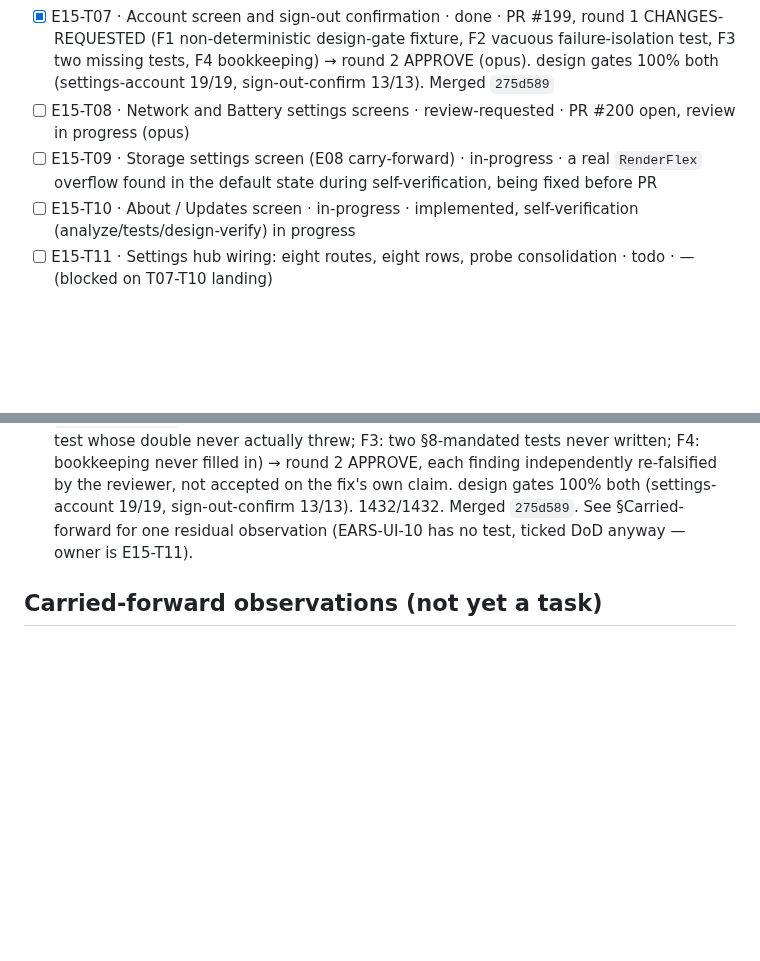
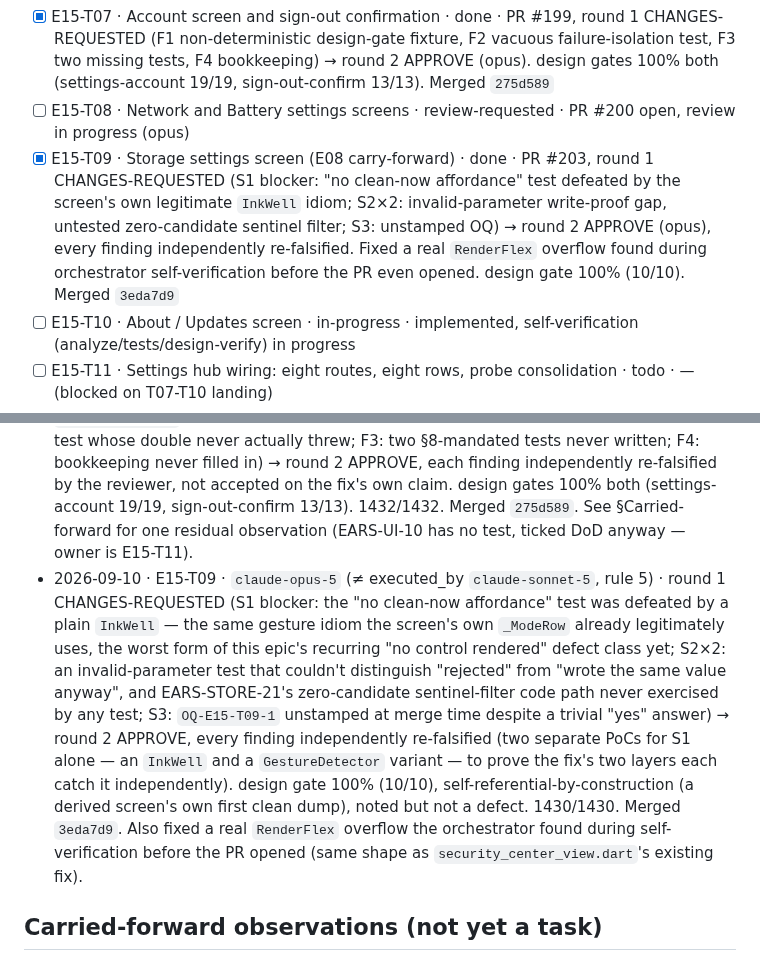
Before and after one commit to SHAJED99/nexora, a Markdown page: epics/E15-session-and-settings/tracker.md, 2 parts joined by grey strips. Rendered like a GitHub page; blank space fills up the shorter version.

Commit message:
docs(E15): record T09 done, review-round history

```diff
--- a/epics/E15-session-and-settings/tracker.md
+++ b/epics/E15-session-and-settings/tracker.md
@@ -35,7 +35,7 @@ sub-screens).
 - [x] E15-T06 · Security Center screen · done · PR #196, APPROVE (opus, round 5) — merged `cdbe253`
 - [x] E15-T07 · Account screen and sign-out confirmation · done · PR #199, round 1 CHANGES-REQUESTED (F1 non-deterministic design-gate fixture, F2 vacuous failure-isolation test, F3 two missing tests, F4 bookkeeping) → round 2 APPROVE (opus). design gates 100% both (settings-account 19/19, sign-out-confirm 13/13). Merged `275d589`
 - [ ] E15-T08 · Network and Battery settings screens · review-requested · PR #200 open, review in progress (opus)
-- [ ] E15-T09 · Storage settings screen (E08 carry-forward) · in-progress · a real `RenderFlex` overflow found in the default state during self-verification, being fixed before PR
+- [x] E15-T09 · Storage settings screen (E08 carry-forward) · done · PR #203, round 1 CHANGES-REQUESTED (S1 blocker: "no clean-now affordance" test defeated by the screen's own legitimate `InkWell` idiom; S2×2: invalid-parameter write-proof gap, untested zero-candidate sentinel filter; S3: unstamped OQ) → round 2 APPROVE (opus), every finding independently re-falsified. Fixed a real `RenderFlex` overflow found during orchestrator self-verification before the PR even opened. design gate 100% (10/10). Merged `3eda7d9`
 - [ ] E15-T10 · About / Updates screen · in-progress · implemented, self-verification (analyze/tests/design-verify) in progress
 - [ ] E15-T11 · Settings hub wiring: eight routes, eight rows, probe consolidation · todo · — (blocked on T07-T10 landing)
 - [ ] E15-T12 · Wire SignOutUseCase's production teardown and remote-revoke closures · todo · — (new, 2026-09-10: shards the tracker's own F1/F2 resolution note below; depends on E15-T11)
@@ -179,6 +179,23 @@ T08 now owns that file."* `E15-T09` touches neither.
   13/13). 1432/1432. Merged `275d589`. See §Carried-forward for one
   residual observation (EARS-UI-10 has no test, ticked DoD anyway — owner
   is E15-T11).
+- 2026-09-10 · E15-T09 · `claude-opus-5` (≠ executed_by `claude-sonnet-5`,
+  rule 5) · round 1 CHANGES-REQUESTED (S1 blocker: the "no clean-now
+  affordance" test was defeated by a plain `InkWell` — the same gesture
+  idiom the screen's own `_ModeRow` already legitimately uses, the worst
+  form of this epic's recurring "no control rendered" defect class yet;
+  S2×2: an invalid-parameter test that couldn't distinguish "rejected" from
+  "wrote the same value anyway", and EARS-STORE-21's zero-candidate
+  sentinel-filter code path never exercised by any test; S3: `OQ-E15-T09-1`
+  unstamped at merge time despite a trivial "yes" answer) → round 2
+  APPROVE, every finding independently re-falsified (two separate PoCs for
+  S1 alone — an `InkWell` and a `GestureDetector` variant — to prove the
+  fix's two layers each catch it independently). design gate 100% (10/10),
+  self-referential-by-construction (a derived screen's own first clean
+  dump), noted but not a defect. 1430/1430. Merged `3eda7d9`. Also fixed a
+  real `RenderFlex` overflow the orchestrator found during
+  self-verification before the PR opened (same shape as
+  `security_center_view.dart`'s existing fix).
 
 ## Carried-forward observations (not yet a task)
 - **E15-T07's DoD ticked "every §8 criterion passes via a test named by
```
Also changed, not shown: other parts of epics/E15-session-and-settings/tracker.md (+1 -1 lines).
